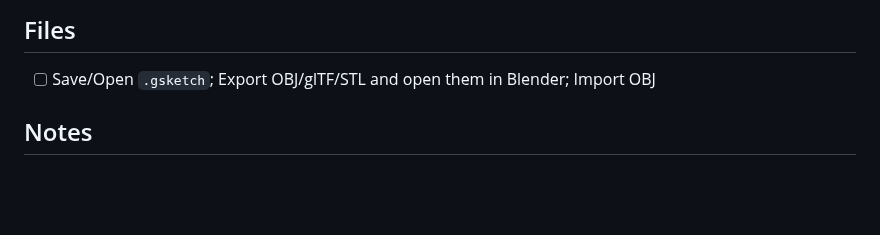
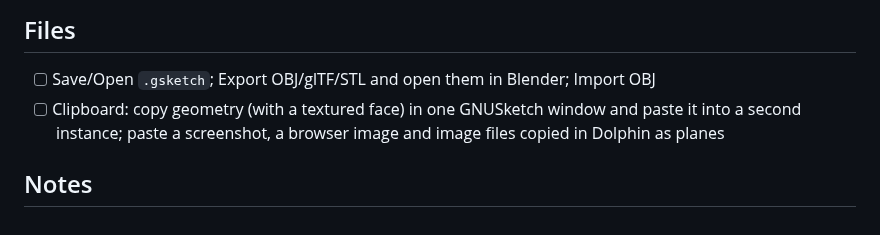
Before and after one commit to Dev1lroot/GNUSketch, a Markdown page: TESTING.md, the part around the change. Drawn GitHub-style; blank space fills up the shorter version.

```diff
--- a/TESTING.md
+++ b/TESTING.md
@@ -35,5 +35,6 @@ bottom. Screenshots help.
 
 ## Files
 - [ ] Save/Open `.gsketch`; Export OBJ/glTF/STL and open them in Blender; Import OBJ
+- [ ] Clipboard: copy geometry (with a textured face) in one GNUSketch window and paste it into a second instance; paste a screenshot, a browser image and image files copied in Dolphin as planes
 
 ## Notes
```
Also changed, not shown: README.md (+16 -0 lines), docs/screenshot.png (added), 9 other files.
